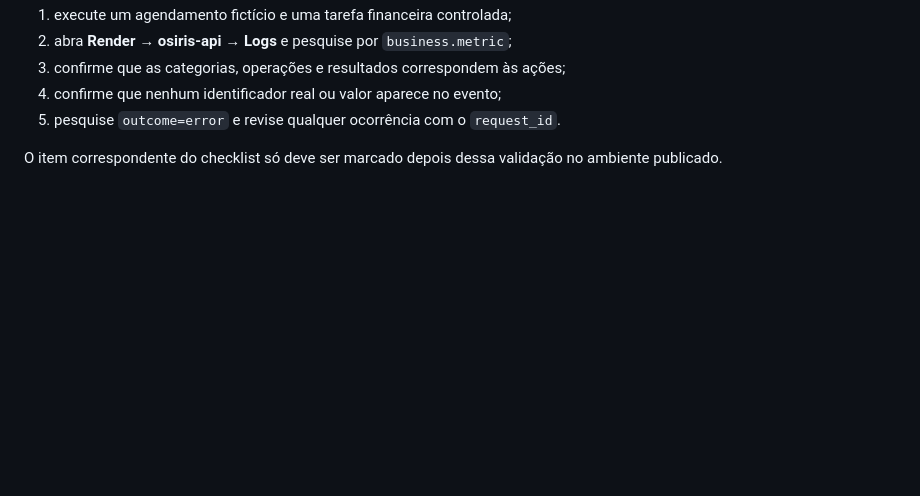
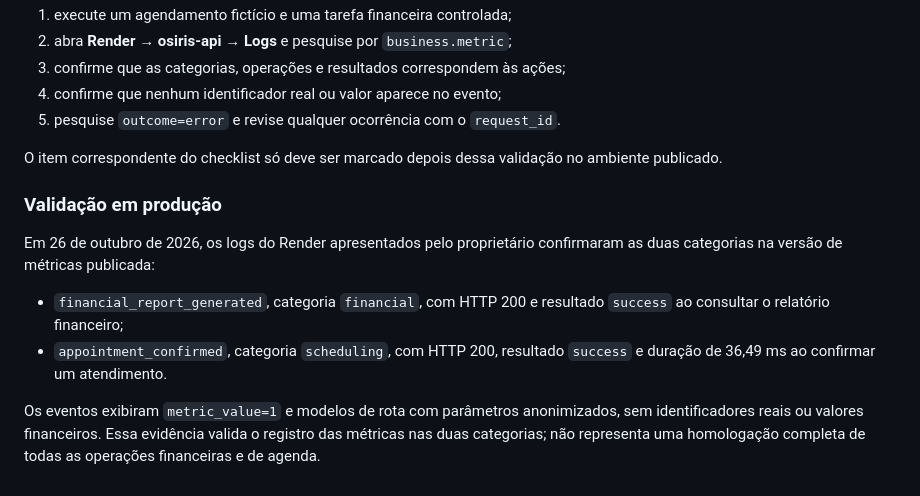
Before and after one commit to AndreRibeiro-Dev7/projeto-osiris, a Markdown page: docs/monitoring.md, the part around the change. Drawn GitHub-style; blank space fills up the shorter version.

Commit message:
docs: validate critical business metrics in production

```diff
--- a/docs/monitoring.md
+++ b/docs/monitoring.md
@@ -132,3 +132,18 @@ Para validar depois do deploy:
 
 O item correspondente do checklist só deve ser marcado depois dessa validação
 no ambiente publicado.
+
+### Validação em produção
+
+Em 26 de outubro de 2026, os logs do Render apresentados pelo proprietário
+confirmaram as duas categorias na versão de métricas publicada:
+
+- `financial_report_generated`, categoria `financial`, com HTTP 200 e resultado
+  `success` ao consultar o relatório financeiro;
+- `appointment_confirmed`, categoria `scheduling`, com HTTP 200, resultado
+  `success` e duração de 36,49 ms ao confirmar um atendimento.
+
+Os eventos exibiram `metric_value=1` e modelos de rota com parâmetros
+anonimizados, sem identificadores reais ou valores financeiros. Essa evidência
+valida o registro das métricas nas duas categorias; não representa uma
+homologação completa de todas as operações financeiras e de agenda.
```
Also changed, not shown: docs/production-checklist.md (+1 -1 lines).
